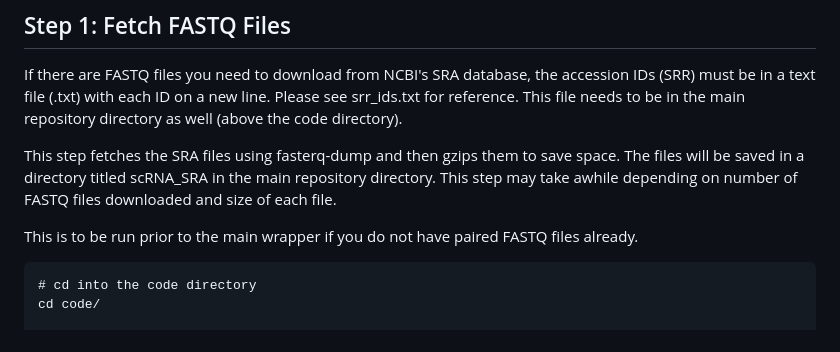
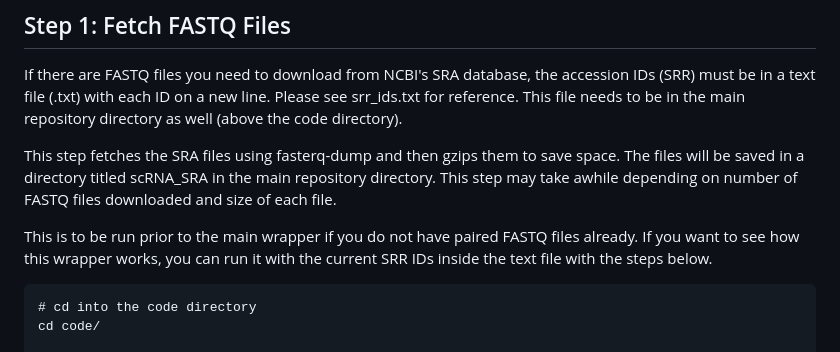
Before and after one commit to MattFischer01/scRNAseq-analysis-CompBio, a Markdown page: README.md, the part around the change. Rendered like a GitHub page.

````diff
--- a/README.md
+++ b/README.md
@@ -64,7 +64,7 @@ If there are FASTQ files you need to download from NCBI's SRA database, the acce
 
 This step fetches the SRA files using fasterq-dump and then gzips them to save space. The files will be saved in a directory titled scRNA_SRA in the main repository directory. This step may take awhile depending on number of FASTQ files downloaded and size of each file.
 
-This is to be run prior to the main wrapper if you do not have paired FASTQ files already.
+This is to be run prior to the main wrapper if you do not have paired FASTQ files already. If you want to see how this wrapper works, you can run it with the current SRR IDs inside the text file with the steps below.
 
 ```
 # cd into the code directory
````
